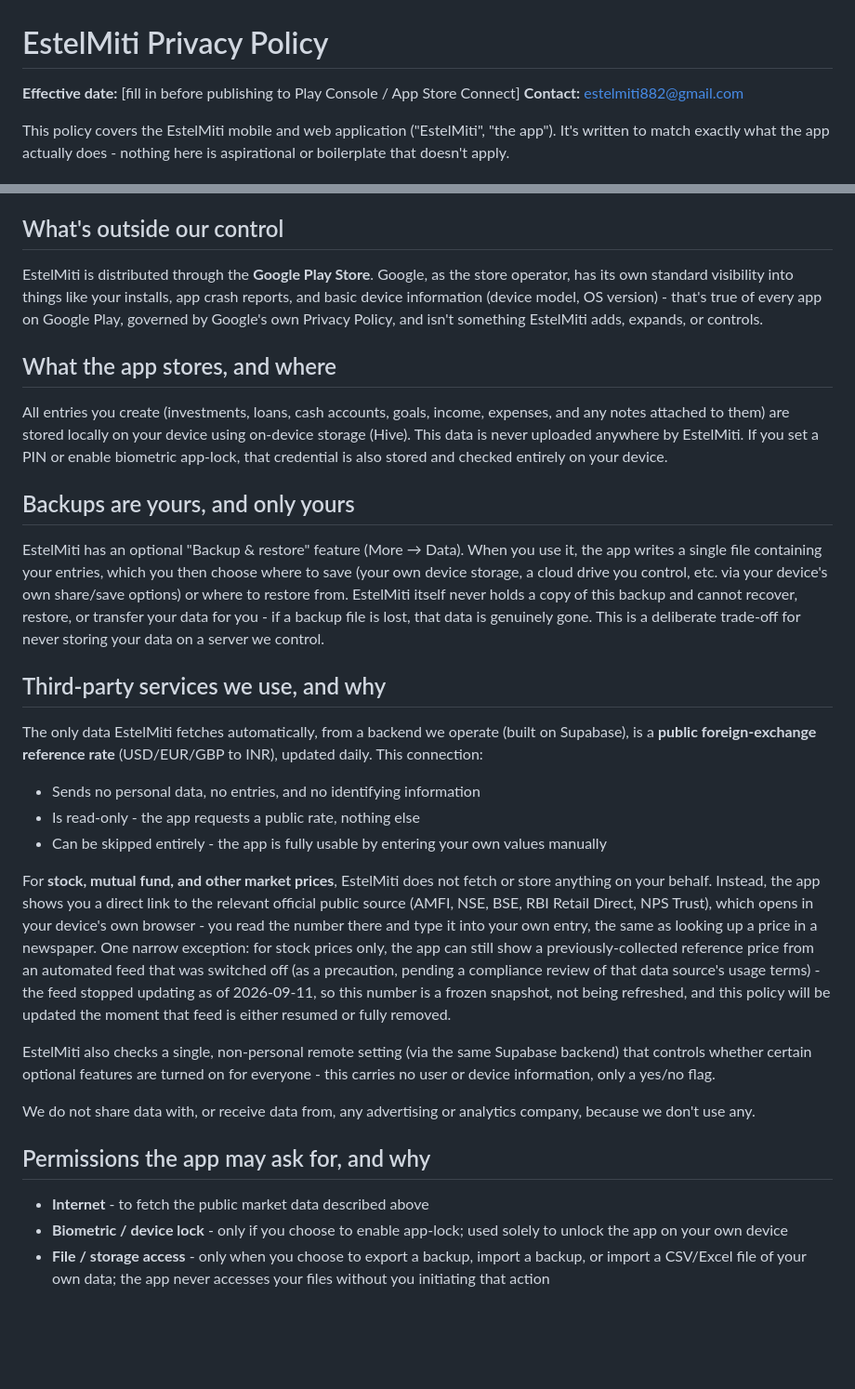
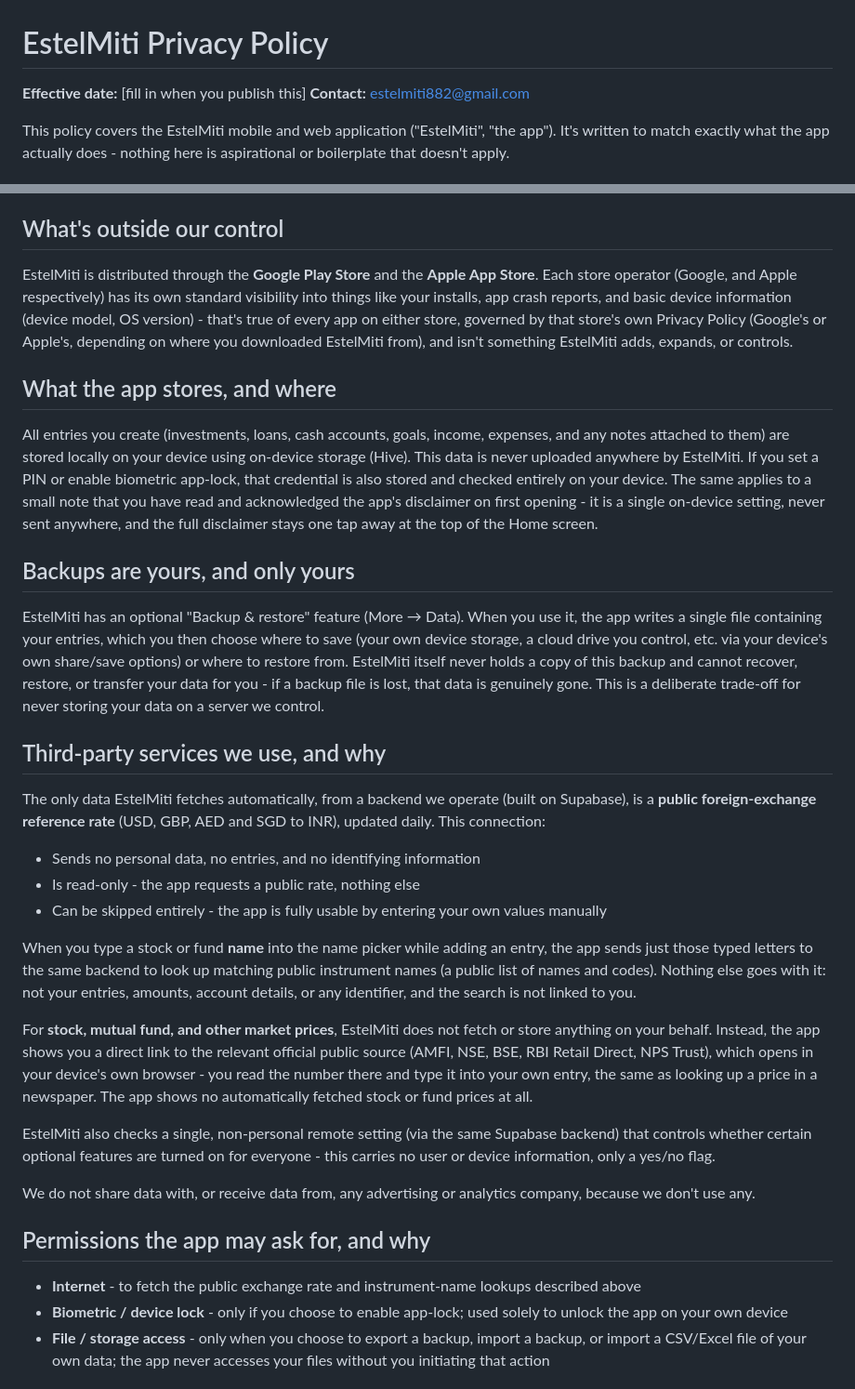
Before and after one commit to Pranali882/Launch-Prep, a Markdown page: index.md, 2 parts joined by grey strips. Shown at 93% size. Drawn GitHub-style; blank space fills up the shorter version.

Commit message:
Update privacy policy for app distribution and data handling

```diff
--- a/index.md
+++ b/index.md
@@ -1,6 +1,6 @@
 # EstelMiti Privacy Policy
 
-**Effective date:** [fill in before publishing to Play Console / App Store Connect]
+**Effective date:** [fill in when you publish this]
 **Contact:** estelmiti882@gmail.com
 
 This policy covers the EstelMiti mobile and web application ("EstelMiti",
@@ -36,12 +36,14 @@ by EstelMiti - see "Third-party services" below for the full picture.
 
 ## What's outside our control
 
-EstelMiti is distributed through the **Google Play Store**. Google, as
-the store operator, has its own standard visibility into things like
-your installs, app crash reports, and basic device information (device
-model, OS version) - that's true of every app on Google Play, governed
-by Google's own Privacy Policy, and isn't something EstelMiti adds,
-expands, or controls.
+EstelMiti is distributed through the **Google Play Store** and the
+**Apple App Store**. Each store operator (Google, and Apple
+respectively) has its own standard visibility into things like your
+installs, app crash reports, and basic device information (device
+model, OS version) - that's true of every app on either store,
+governed by that store's own Privacy Policy (Google's or Apple's,
+depending on where you downloaded EstelMiti from), and isn't something
+EstelMiti adds, expands, or controls.
 
 ## What the app stores, and where
 
@@ -50,6 +52,10 @@ income, expenses, and any notes attached to them) are stored locally on
 your device using on-device storage (Hive). This data is never uploaded
 anywhere by EstelMiti. If you set a PIN or enable biometric app-lock,
 that credential is also stored and checked entirely on your device.
+The same applies to a small note that you have read and acknowledged the
+app's disclaimer on first opening - it is a single on-device setting,
+never sent anywhere, and the full disclaimer stays one tap away at the
+top of the Home screen.
 
 ## Backups are yours, and only yours
 
@@ -66,24 +72,25 @@ trade-off for never storing your data on a server we control.
 
 The only data EstelMiti fetches automatically, from a backend we operate
 (built on Supabase), is a **public foreign-exchange reference rate**
-(USD/EUR/GBP to INR), updated daily. This connection:
+(USD, GBP, AED and SGD to INR), updated daily. This connection:
 - Sends no personal data, no entries, and no identifying information
 - Is read-only - the app requests a public rate, nothing else
 - Can be skipped entirely - the app is fully usable by entering your
   own values manually
+
+When you type a stock or fund **name** into the name picker while adding
+an entry, the app sends just those typed letters to the same backend to
+look up matching public instrument names (a public list of names and
+codes). Nothing else goes with it: not your entries, amounts, account
+details, or any identifier, and the search is not linked to you.
 
 For **stock, mutual fund, and other market prices**, EstelMiti does not
 fetch or store anything on your behalf. Instead, the app shows you a
 direct link to the relevant official public source (AMFI, NSE, BSE, RBI
 Retail Direct, NPS Trust), which opens in your device's own browser -
 you read the number there and type it into your own entry, the same as
-looking up a price in a newspaper. One narrow exception: for stock
-prices only, the app can still show a previously-collected reference
-price from an automated feed that was switched off (as a precaution,
-pending a compliance review of that data source's usage terms) - the
-feed stopped updating as of 2026-09-11, so this number is a frozen
-snapshot, not being refreshed, and this policy will be updated the
-moment that feed is either resumed or fully removed.
+looking up a price in a newspaper. The app shows no automatically
+fetched stock or fund prices at all.
 
 EstelMiti also checks a single, non-personal remote setting (via the
 same Supabase backend) that controls whether certain optional features
@@ -95,7 +102,8 @@ analytics company, because we don't use any.
 
 ## Permissions the app may ask for, and why
 
-- **Internet** - to fetch the public market data described above
+- **Internet** - to fetch the public exchange rate and instrument-name
+  lookups described above
 - **Biometric / device lock** - only if you choose to enable app-lock;
   used solely to unlock the app on your own device
 - **File / storage access** - only when you choose to export a backup,
```
